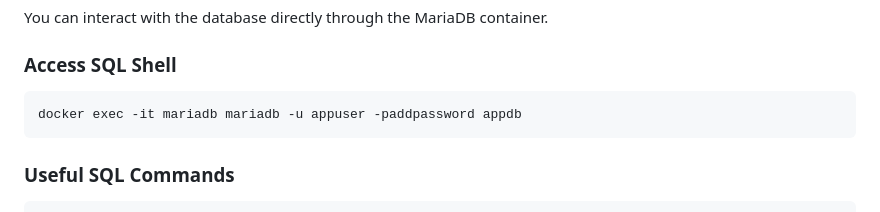
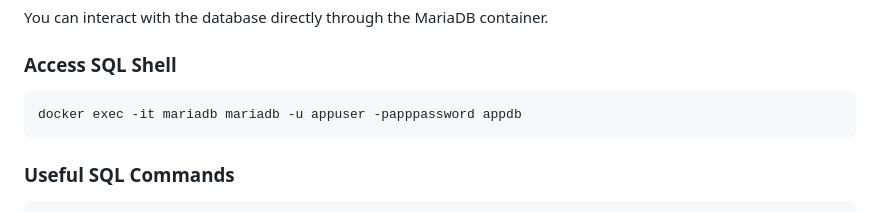
Before and after one commit to Cybertron86/Madrix, a Markdown page: README.md, the part around the change. GitHub-like rendering.

Commit message:
fixed password for DB access trough SQL shell in README.md

````diff
--- a/README.md
+++ b/README.md
@@ -47,7 +47,7 @@ You can interact with the database directly through the MariaDB container.
 
 ### Access SQL Shell
 ```bash
-docker exec -it mariadb mariadb -u appuser -paddpassword appdb
+docker exec -it mariadb mariadb -u appuser -papppassword appdb
 ```
 
 ### Useful SQL Commands
````
